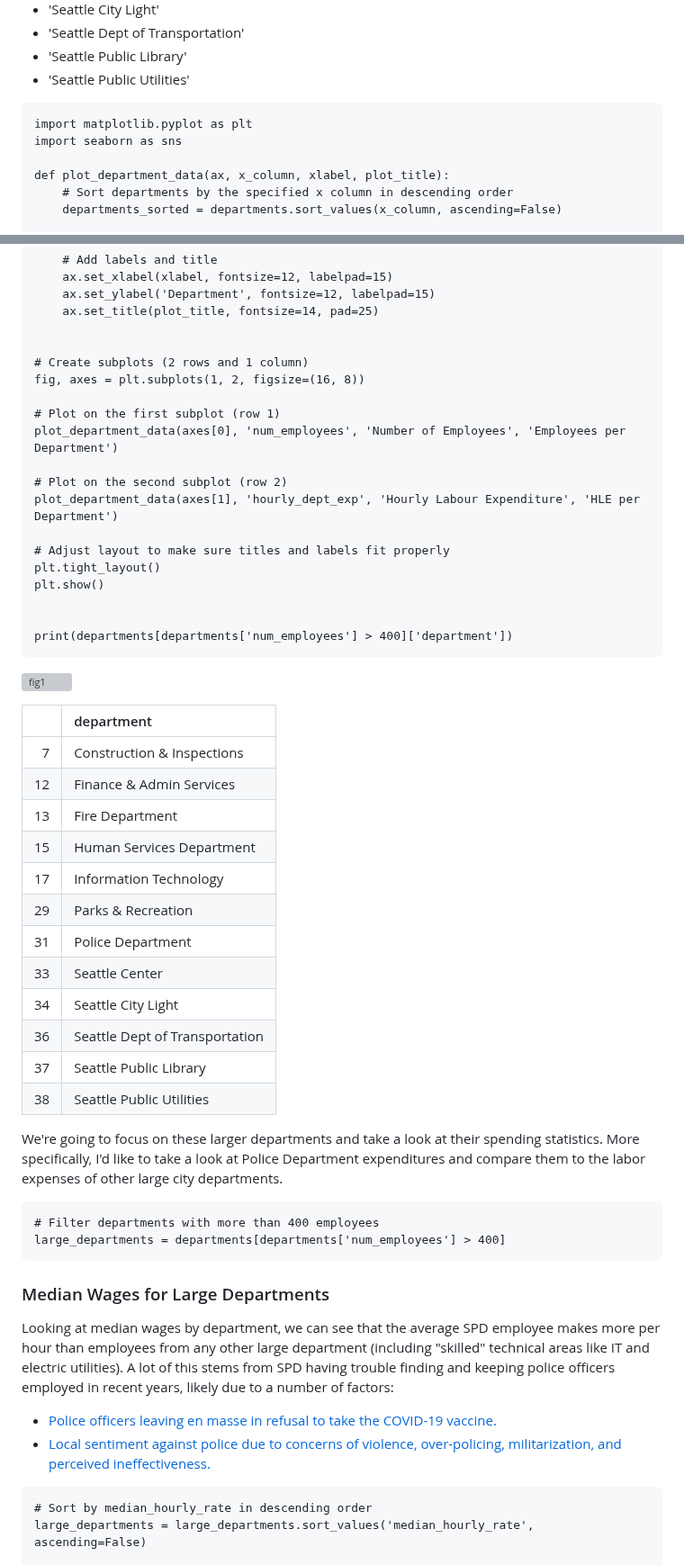
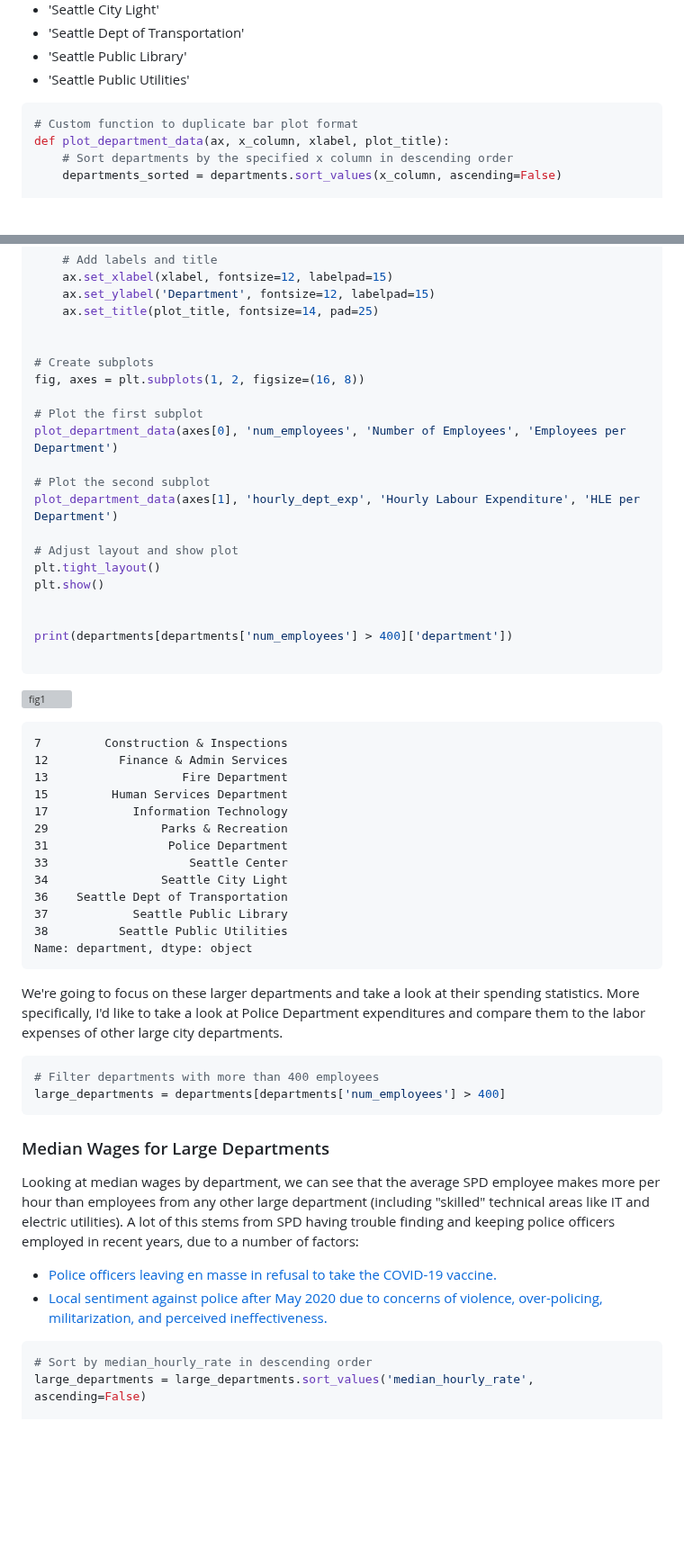
Before and after one commit to bryantjay/Portfolio, a Markdown page: Quickies/Seattle Labor Spending by Department/README.md, 2 parts joined by grey strips. Shown at 90% size. Drawn GitHub-style; blank space fills up the shorter version; grey boxes are pictures that could not be loaded.

````diff
--- a/Quickies/Seattle Labor Spending by Department/README.md
+++ b/Quickies/Seattle Labor Spending by Department/README.md
@@ -163,10 +190,9 @@ When we view the departments by the number of people they employ, we notice 12 d
 - 'Seattle Public Library'
 - 'Seattle Public Utilities'
 
-```
-import matplotlib.pyplot as plt
-import seaborn as sns
 
+```python
+# Custom function to duplicate bar plot format
 def plot_department_data(ax, x_column, xlabel, plot_title):
     # Sort departments by the specified x column in descending order
     departments_sorted = departments.sort_values(x_column, ascending=False)
@@ -190,53 +216,60 @@ def plot_department_data(ax, x_column, xlabel, plot_title):
     ax.set_title(plot_title, fontsize=14, pad=25)
 
 
-# Create subplots (2 rows and 1 column)
+# Create subplots
 fig, axes = plt.subplots(1, 2, figsize=(16, 8))
 
-# Plot on the first subplot (row 1)
+# Plot the first subplot
 plot_department_data(axes[0], 'num_employees', 'Number of Employees', 'Employees per Department')
 
-# Plot on the second subplot (row 2)
+# Plot the second subplot
 plot_department_data(axes[1], 'hourly_dept_exp', 'Hourly Labour Expenditure', 'HLE per Department')
 
-# Adjust layout to make sure titles and labels fit properly
+# Adjust layout and show plot
 plt.tight_layout()
 plt.show()
 
 
 print(departments[departments['num_employees'] > 400]['department'])
+
 ```
+
+
+
 ![fig1](https://github.com/bryantjay/Portfolio/blob/main/Quickies/Seattle%20Labor%20Spending%20by%20Department/plots/fig1.png?raw=true)
 
-|    | department                     |
-|---:|:-------------------------------|
-|  7 | Construction & Inspections     |
-| 12 | Finance & Admin Services       |
-| 13 | Fire Department                |
-| 15 | Human Services Department      |
-| 17 | Information Technology         |
-| 29 | Parks & Recreation             |
-| 31 | Police Department              |
-| 33 | Seattle Center                 |
-| 34 | Seattle City Light             |
-| 36 | Seattle Dept of Transportation |
-| 37 | Seattle Public Library         |
-| 38 | Seattle Public Utilities       |
+
+    7         Construction & Inspections
+    12          Finance & Admin Services
+    13                   Fire Department
+    15         Human Services Department
+    17            Information Technology
+    29                Parks & Recreation
+    31                 Police Department
+    33                    Seattle Center
+    34                Seattle City Light
+    36    Seattle Dept of Transportation
+    37            Seattle Public Library
+    38          Seattle Public Utilities
+    Name: department, dtype: object
+
 
 We're going to focus on these larger departments and take a look at their spending statistics. More specifically, I'd like to take a look at Police Department expenditures and compare them to the labor expenses of other large city departments.
 
-```
+
+```python
 # Filter departments with more than 400 employees
 large_departments = departments[departments['num_employees'] > 400]
 ```
 
 ### Median Wages for Large Departments
 
-Looking at median wages by department, we can see that the average SPD employee makes more per hour than employees from any other large department (including "skilled" technical areas like IT and electric utilities). A lot of this stems from SPD having trouble finding and keeping police officers employed in recent years, likely due to a number of factors:
+Looking at median wages by department, we can see that the average SPD employee makes more per hour than employees from any other large department (including "skilled" technical areas like IT and electric utilities). A lot of this stems from SPD having trouble finding and keeping police officers employed in recent years, due to a number of factors:
 - [Police officers leaving en masse in refusal to take the COVID-19 vaccine.](https://www.theguardian.com/society/2021/oct/17/police-shortage-vaccine-mandate-unions-seattle-chicago)
-- [Local sentiment against police due to concerns of violence, over-policing, militarization, and perceived ineffectiveness.](https://www.thestranger.com/slog/2020/07/01/44014753/mayor-orders-cops-to-sweep-chop-protesters-vow-to-keep-marching)
+- [Local sentiment against police after May 2020 due to concerns of violence, over-policing, militarization, and perceived ineffectiveness.](https://www.thestranger.com/slog/2020/07/01/44014753/mayor-orders-cops-to-sweep-chop-protesters-vow-to-keep-marching)
 
-```
+
+```python
 # Sort by median_hourly_rate in descending order
 large_departments = large_departments.sort_values('median_hourly_rate', ascending=False)
 
````
Also changed, not shown: other parts of Quickies/Seattle Labor Spending by Department/README.md (+90 -47 lines).
